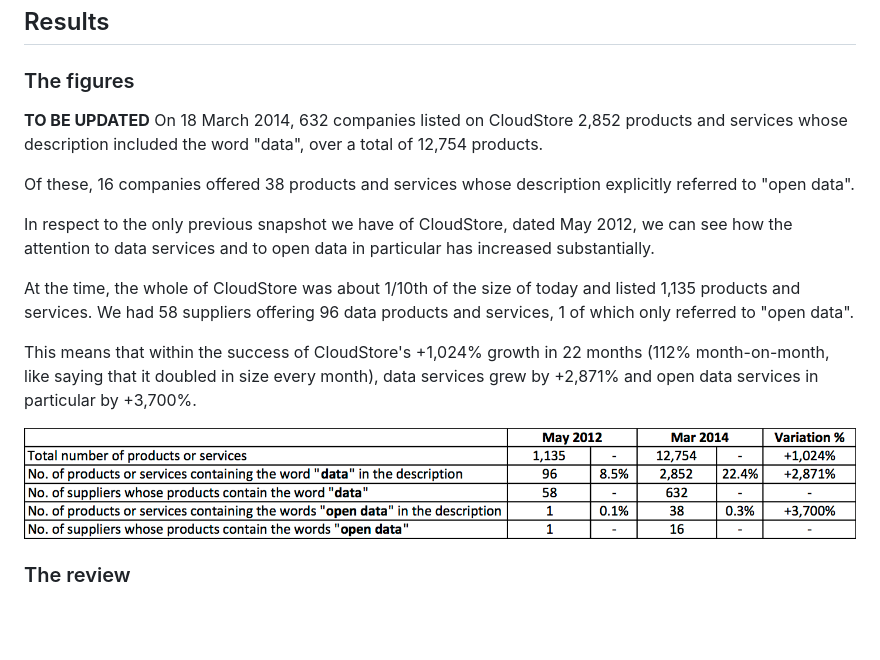
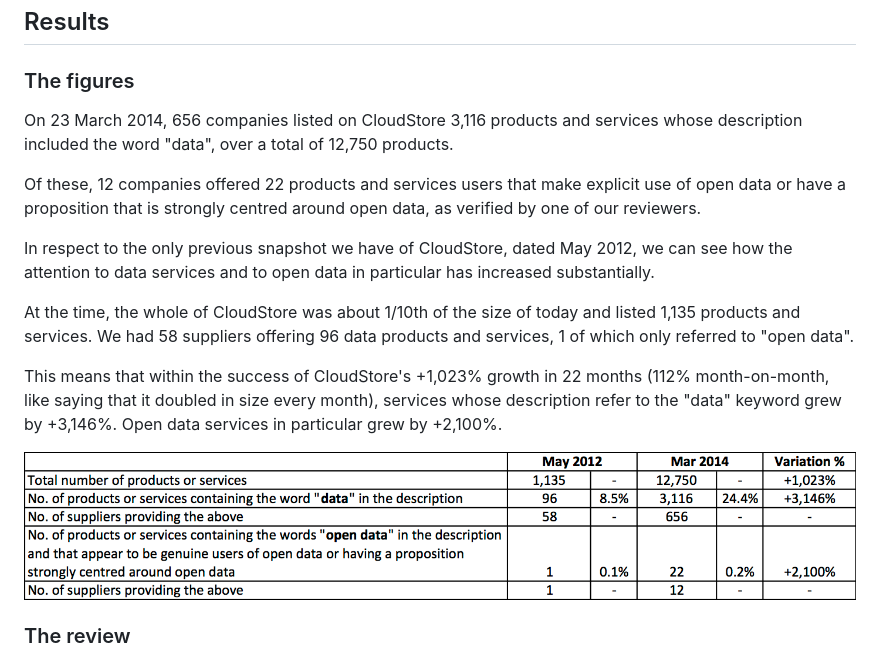
Before and after one commit to Digital-Contraptions-Imaginarium/odi-gcloud-analysis, a Markdown page: README.md, the part around the change. GitHub-like rendering; pictures changed too: images/table_1.png; blank space fills up the shorter version.

Commit message:
Updated vs latest scrape

```diff
--- a/README.md
+++ b/README.md
@@ -18,16 +18,15 @@ The objective of this project is to:
 ## Results
 
 ### The figures
-**TO BE UPDATED**
-On 18 March 2014, 632 companies listed on CloudStore 2,852 products and services whose description included the word "data", over a total of 12,754 products.
+On 23 March 2014, 656 companies listed on CloudStore 3,116 products and services whose description included the word "data", over a total of 12,750 products.
 
-Of these, 16 companies offered 38 products and services whose description explicitly referred to "open data".
+Of these, 12 companies offered 22 products and services users that make explicit use of open data or have a proposition that is strongly centred around open data, as verified by one of our reviewers.
 
 In respect to the only previous snapshot we have of CloudStore, dated May 2012, we can see how the attention to data services and to open data in particular has increased substantially.
 
 At the time, the whole of CloudStore was about 1/10th of the size of today and listed 1,135 products and services. We had 58 suppliers offering 96 data products and services, 1 of which only referred to "open data".
 
-This means that within the success of CloudStore's +1,024% growth in 22 months (112% month-on-month, like saying that it doubled in size every month), data services grew by +2,871% and open data services in particular by +3,700%.
+This means that within the success of CloudStore's +1,023% growth in 22 months (112% month-on-month, like saying that it doubled in size every month), services whose description refer to the "data" keyword grew by +3,146%. Open data services in particular grew by +2,100%.
 
 ![Summary table](images/table_1.png)
 
```
Also changed, not shown: 2 other files.
